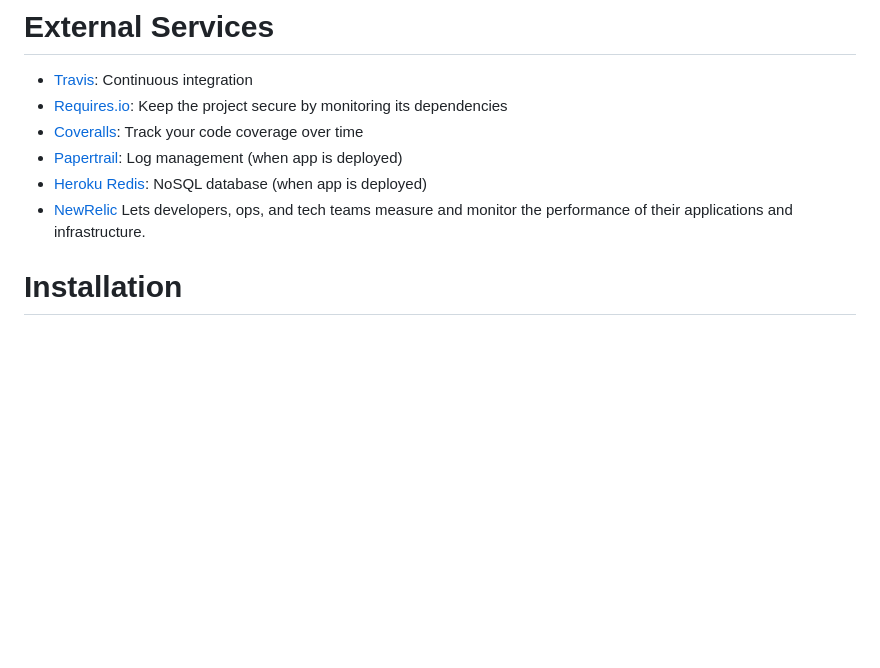
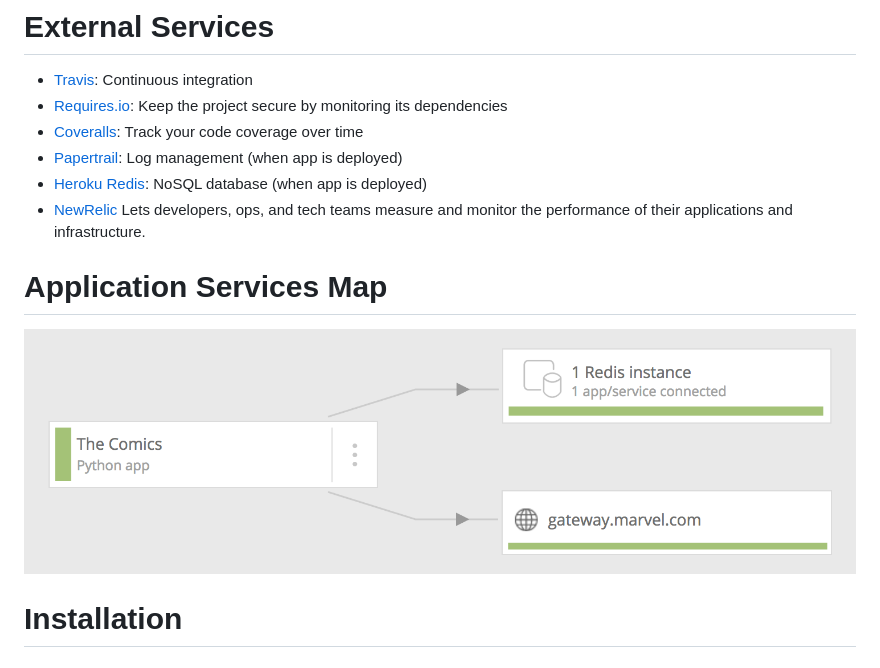
Before and after one commit to fernandoe/the-comics, a Markdown page: README.md, the part around the change. Drawn GitHub-style; pictures changed too: sandbox/docs/images/services-map.png (added); blank space fills up the shorter version.

Commit message:
Addind service maps documentations.

```diff
--- a/README.md
+++ b/README.md
@@ -35,6 +35,14 @@ character picture.
 * [Papertrail](https://dashboard.heroku.com/apps/the-comics/resources): Log management (when app is deployed)
 * [Heroku Redis](https://dashboard.heroku.com/apps/the-comics/resources): NoSQL database (when app is deployed)
 * [NewRelic](https://newrelic.com) Lets developers, ops, and tech teams measure and monitor the performance of their applications and infrastructure.
+
+
+
+
+# Application Services Map
+
+
+![Services Map](https://raw.githubusercontent.com/fernandoe/the-comics/master/sandbox/docs/images/services-map.png)
 
 
 
```
Also changed, not shown: sandbox/docs/images/cache-level-1.png (added), 1 other file.
